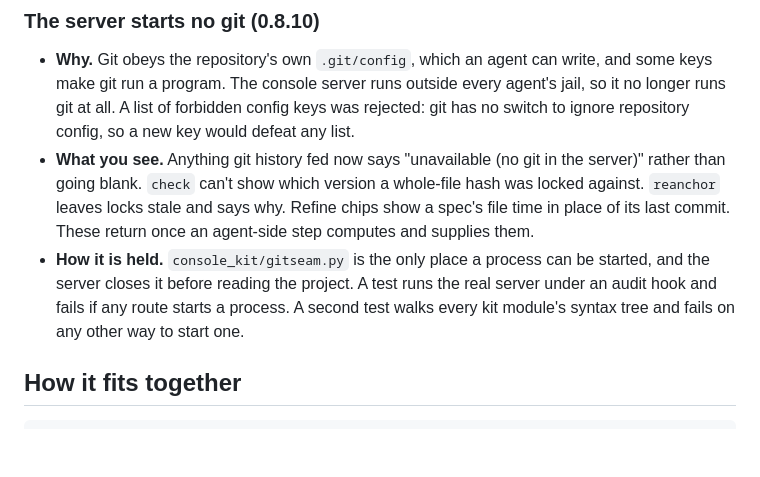
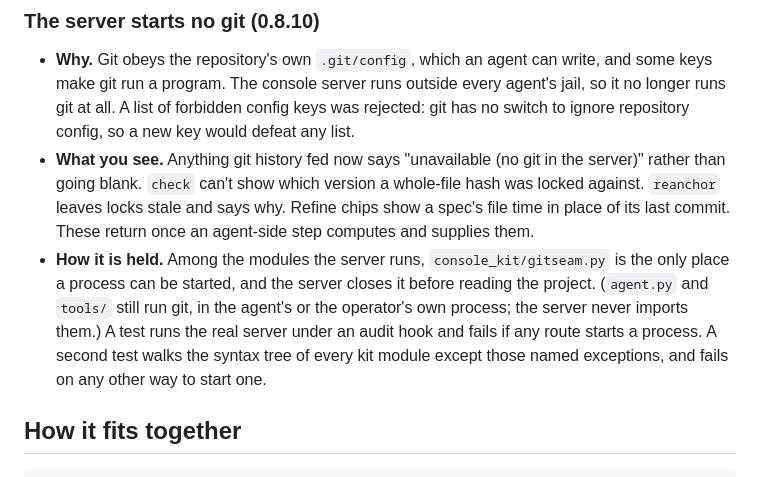
Before and after one commit to MikeHeid/console-kit, a Markdown page: README.md, the part around the change. Drawn GitHub-style; blank space fills up the shorter version.

Commit message:
docs: 0.8.10 README — the no-spawn rule covers the server's modules; agent.py and tools/ are named exceptions
Co-Authored-By: Claude Opus 5.5 (1M context) <noreply@anthropic.com>
Claude-Session: https://claude.ai/code/session_01UShAEnZdtuRRW9JwebkYXR

```diff
--- a/README.md
+++ b/README.md
@@ -313,11 +313,14 @@ Owner decision, 2026-09-30: *"Lock + hook others ★"*.
   whole-file hash was locked against. `reanchor` leaves locks stale and says
   why. Refine chips show a spec's file time in place of its last commit.
   These return once an agent-side step computes and supplies them.
-- **How it is held.** `console_kit/gitseam.py` is the only place a process
-  can be started, and the server closes it before reading the project. A test
-  runs the real server under an audit hook and fails if any route starts a
-  process. A second test walks every kit module's syntax tree and fails on
-  any other way to start one.
+- **How it is held.** Among the modules the server runs,
+  `console_kit/gitseam.py` is the only place a process can be started, and
+  the server closes it before reading the project. (`agent.py` and `tools/`
+  still run git, in the agent's or the operator's own process; the server
+  never imports them.) A test runs the real server under an audit hook and
+  fails if any route starts a process. A second test walks the syntax tree of
+  every kit module except those named exceptions, and fails on any other way
+  to start one.
 
 ## How it fits together
 
```
